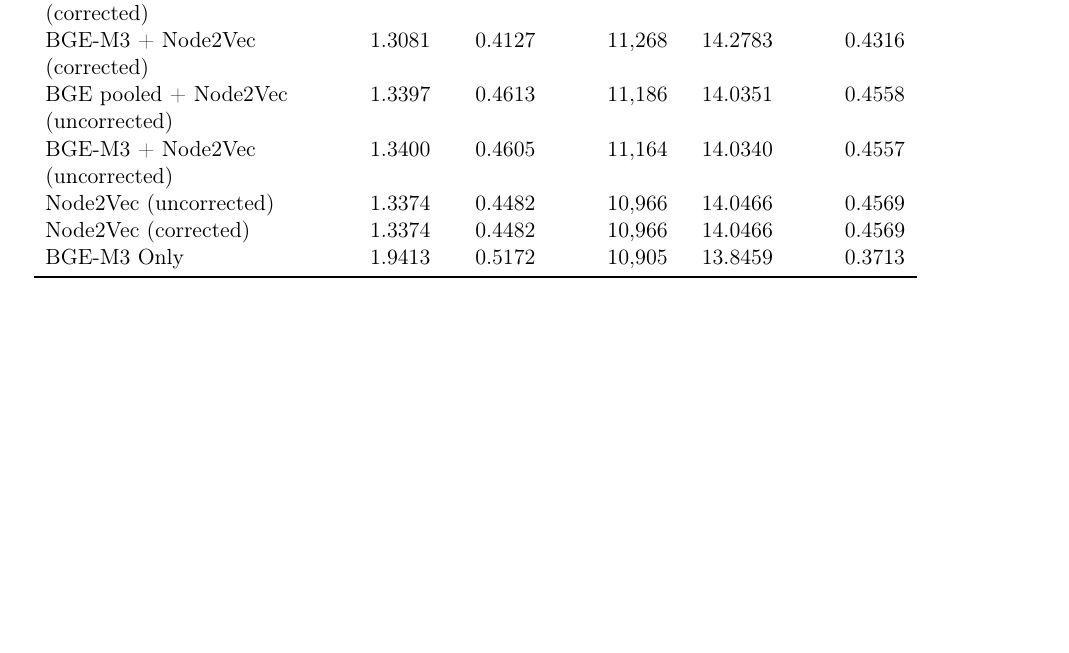
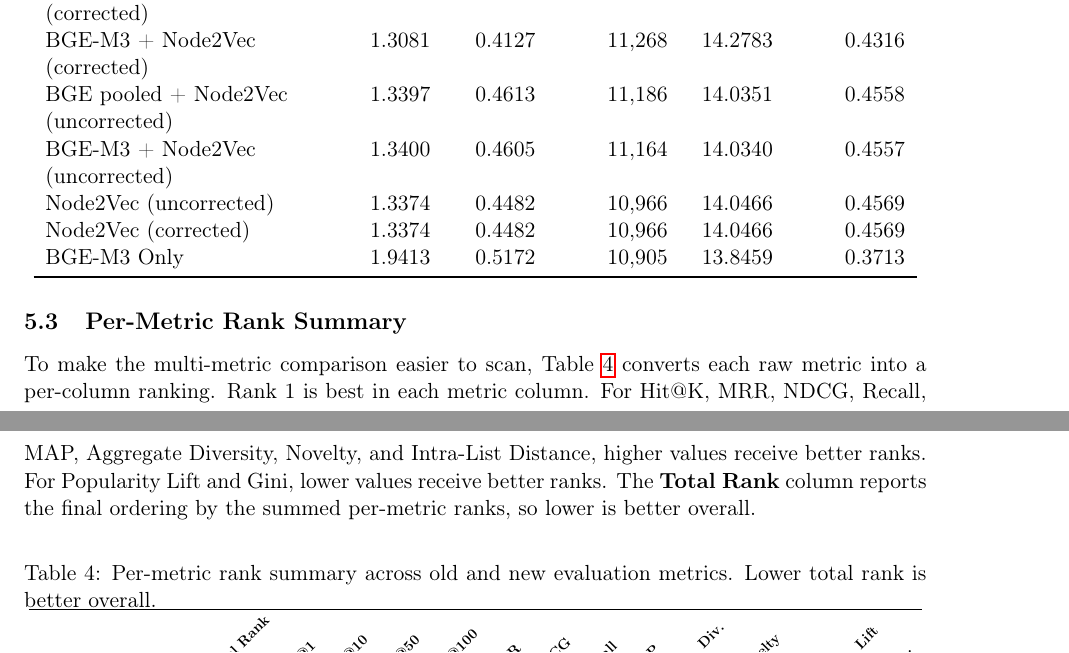
Before and after one commit to regsah/graph-final-project, a LaTeX document (reports/report-7/report-7.tex): part of page 4 of 7 before the commit and two parts of pages 4 and 5 of 7 after it, the two joined at a grey line, cut so that both start at the same text, the shorter picture padded with empty space. Compiled offline with pdfLaTeX.

Commit message:
feat: add per-metric rank summary table for improved model comparison

```diff
--- a/reports/report-7/report-7.tex
+++ b/reports/report-7/report-7.tex
@@ -7,6 +7,7 @@
 \usepackage{float}
 \usepackage{array}
 \usepackage{amsmath}
+\usepackage{graphicx}
 \usepackage{hyperref}
 \usepackage{xcolor}
 \geometry{margin=1in}
@@ -206,3 +207,16 @@ BGE-M3 Only & 1.9413 & 0.5172 & 10,905 & 13.8459 & 0.3713 \\
 \end{tabular}
 \end{table}
 
+\subsection{Per-Metric Rank Summary}
+
+To make the multi-metric comparison easier to scan, Table~\ref{tab:rank-summary}
+converts each raw metric into a per-column ranking. Rank 1 is best in each
+metric column. For Hit@K, MRR, NDCG, Recall, MAP, Aggregate Diversity, Novelty,
+and Intra-List Distance, higher values receive better ranks. For Popularity
+Lift and Gini, lower values receive better ranks. The \textbf{Total Rank}
+column reports the final ordering by the summed per-metric ranks, so lower is
+better overall.
+
+\begin{table}[H]
+\centering
+\caption{Per-metric rank summary across old and new evaluation metrics. Lower total rank is better overall.}
@@ -209,3 +227,27 @@ BGE-M3 Only & 1.9413 & 0.5172 & 10,905 & 13.8459 & 0.3713 \\
+\begin{tabular}{>{\raggedright\arraybackslash}p{0.28\textwidth}cccccccccccccc}
+\toprule
+\textbf{Model} &
+\rotatebox{45}{\textbf{Total Rank}} &
+\rotatebox{45}{\textbf{Hit@1}} &
+\rotatebox{45}{\textbf{Hit@10}} &
+\rotatebox{45}{\textbf{Hit@50}} &
+\rotatebox{45}{\textbf{Hit@100}} &
+\rotatebox{45}{\textbf{MRR}} &
+\rotatebox{45}{\textbf{NDCG}} &
+\rotatebox{45}{\textbf{Recall}} &
+\rotatebox{45}{\textbf{MAP}} &
+\rotatebox{45}{\textbf{Agg. Div.}} &
+\rotatebox{45}{\textbf{Novelty}} &
+\rotatebox{45}{\textbf{ILD}} &
+\rotatebox{45}{\textbf{Pop. Lift}} &
+\rotatebox{45}{\textbf{Gini}} \\
+\midrule
+\input{model_rankings_rows.tex}
+\bottomrule
+\end{tabular}
+}
+\end{table}
+
 \section{What Changed Under the New Setup}
 
 \subsection{Node2Vec No Longer Dominates}
```
Also changed, not shown: reports/report-7/report-7.tex (4 more changed lines).
